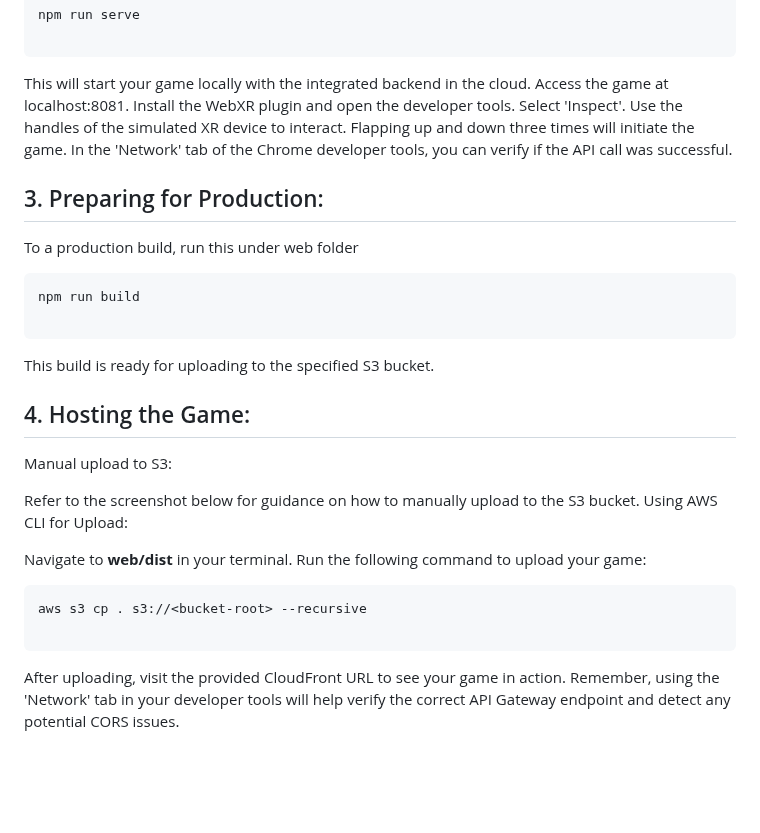
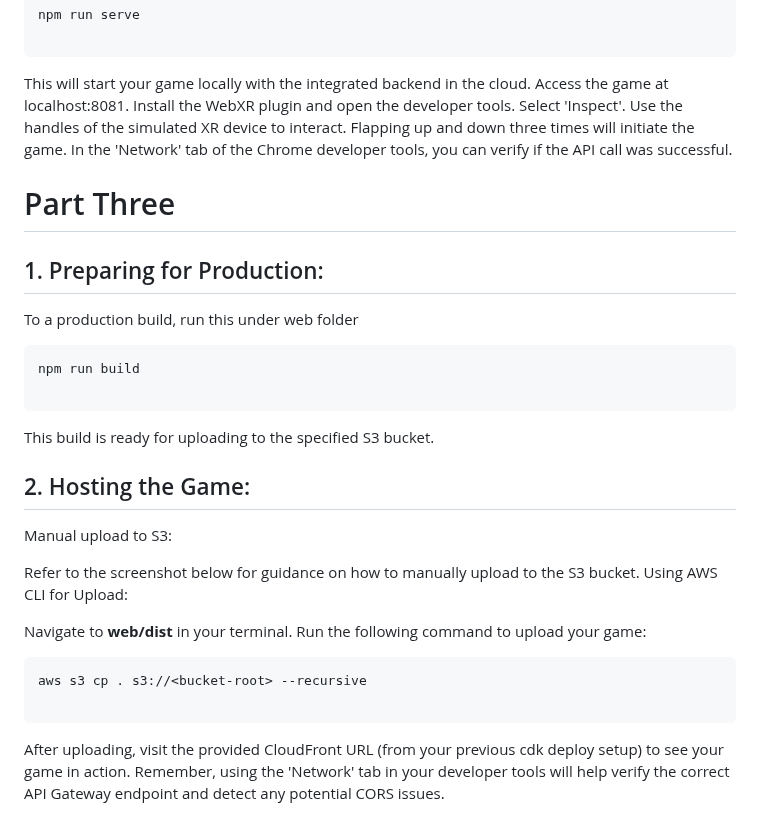
Before and after one commit to khu-tech/workshop_dry_run, a Markdown page: README.md, the part around the change. GitHub-like rendering; blank space fills up the shorter version.

````diff
--- a/README.md
+++ b/README.md
@@ -180,8 +180,9 @@ This will start your game locally with the integrated backend in the cloud. Acce
 Install the WebXR plugin and open the developer tools. Select 'Inspect'.
 Use the handles of the simulated XR device to interact. Flapping up and down three times will initiate the game. In the 'Network' tab of the Chrome developer tools, you can verify if the API call was successful.
 
+# Part Three
 
-## 3. Preparing for Production:
+## 1. Preparing for Production:
 To a production build, run this under web folder
 
 ```
@@ -191,7 +192,7 @@ npm run build
 This build is ready for uploading to the specified S3 bucket.
 
 
-## 4. Hosting the Game:
+## 2. Hosting the Game:
 Manual upload to S3:
 
 Refer to the screenshot below for guidance on how to manually upload to the S3 bucket.
@@ -205,4 +206,4 @@ aws s3 cp . s3://<bucket-root> --recursive
 
 ```
 
-After uploading, visit the provided CloudFront URL to see your game in action. Remember, using the 'Network' tab in your developer tools will help verify the correct API Gateway endpoint and detect any potential CORS issues.
+After uploading, visit the provided CloudFront URL (from your previous cdk deploy setup) to see your game in action. Remember, using the 'Network' tab in your developer tools will help verify the correct API Gateway endpoint and detect any potential CORS issues.
````
